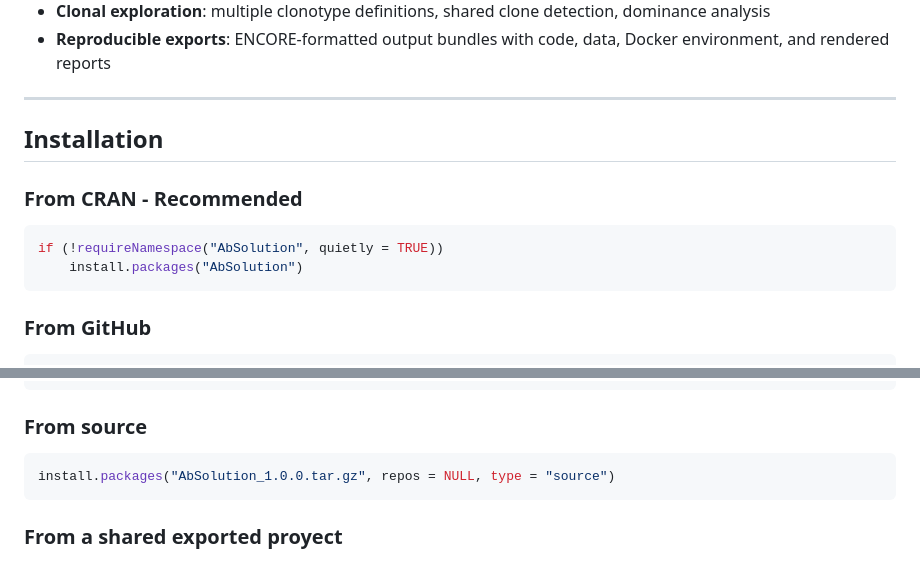
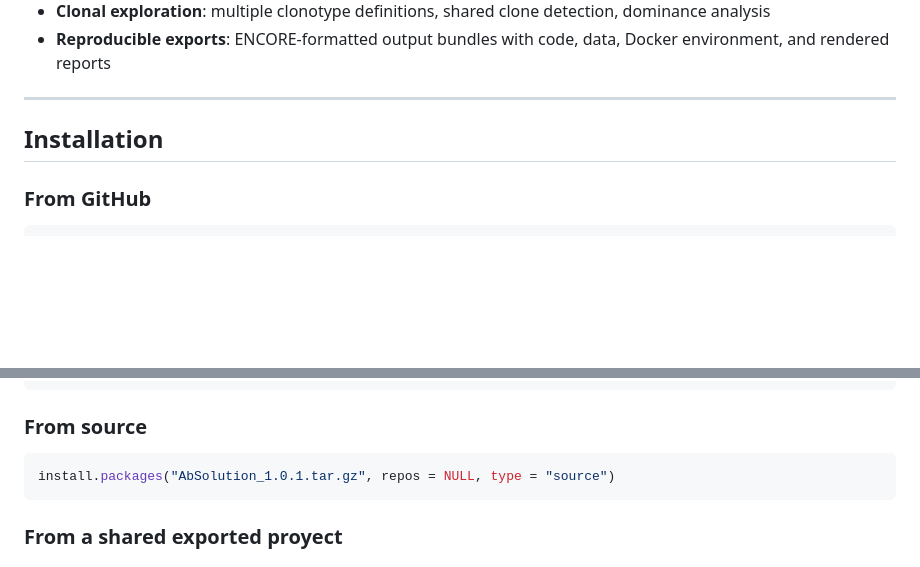
Before and after one commit to EDS-Bioinformatics-Laboratory/AbSolution, a Markdown page: README.md, 2 parts joined by grey strips. Drawn GitHub-style; blank space fills up the shorter version.

Commit message:
Version 1.0.1 CRAN

````diff
--- a/README.md
+++ b/README.md
@@ -29,13 +29,6 @@ AbSolution supports identification and visualization of variable region characte
 
 ## Installation
 
-### From CRAN - Recommended
-
-```r
-if (!requireNamespace("AbSolution", quietly = TRUE))
-    install.packages("AbSolution")
-```
-
 ### From GitHub
 
 ```r
@@ -53,7 +46,7 @@ remotes::install_github("EDS-Bioinformatics-Laboratory/AbSolution")
 ### From source
 
 ```r
-install.packages("AbSolution_1.0.0.tar.gz", repos = NULL, type = "source")
+install.packages("AbSolution_1.0.1.tar.gz", repos = NULL, type = "source")
 ```
 
 ### From a shared exported proyect
````
Also changed, not shown: cran-comments.md (+6 -1 lines).
